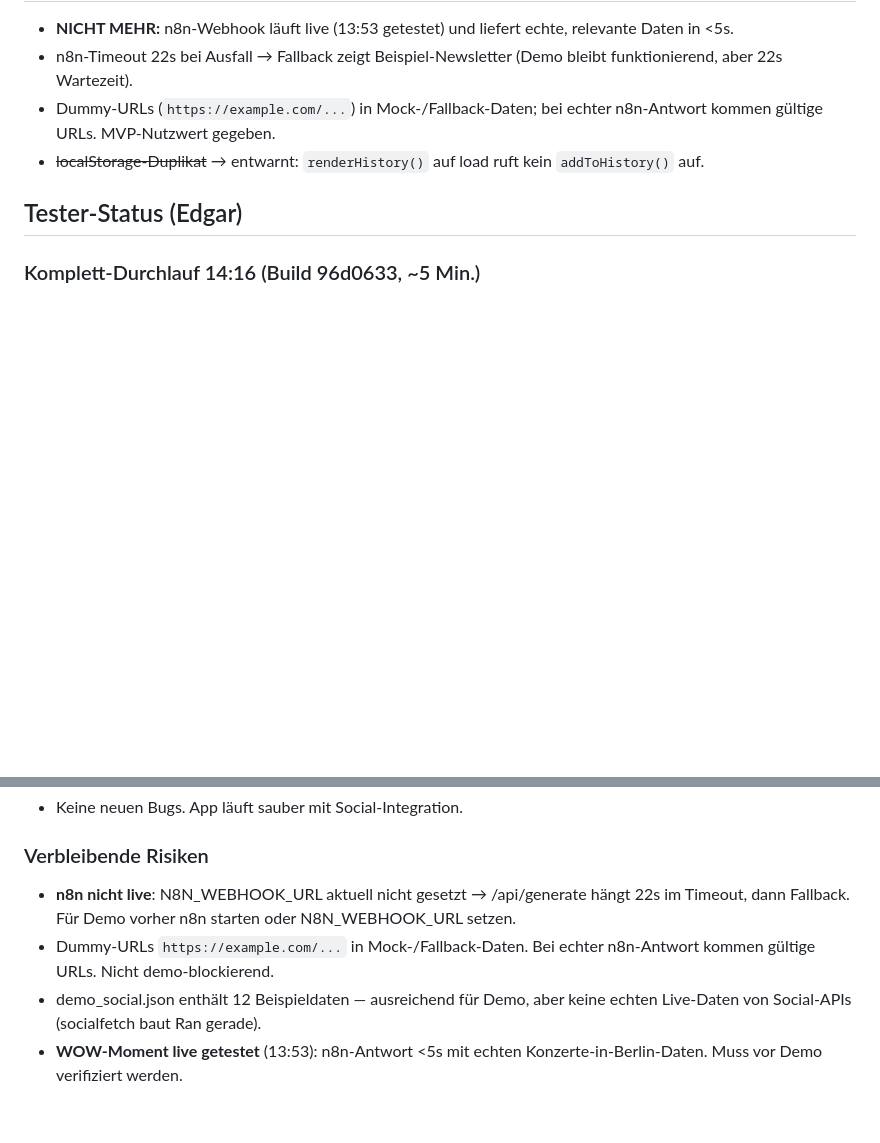
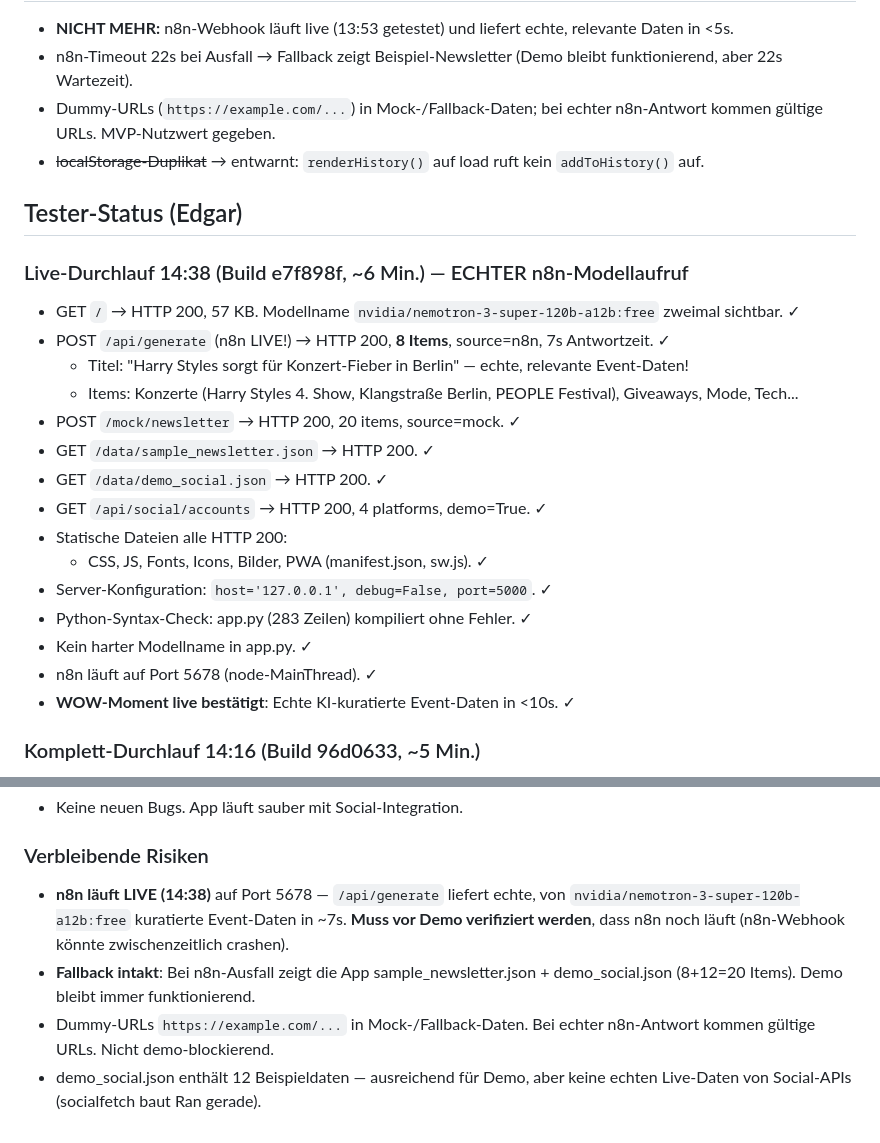
Before and after one commit to rouvenwieland/cypher-news, a Markdown page: PLAN.md, 2 parts joined by grey strips. Rendered like a GitHub page; blank space fills up the shorter version.

Commit message:
test: Edgar Live-Durchlauf 14:38 — n8n läuft, echter Modellaufruf erfolgreich

```diff
--- a/PLAN.md
+++ b/PLAN.md
@@ -56,6 +56,23 @@ Der KI-Teil erfolgt über den n8n-Workflow (Mock im MVP) mit Modell aus MODEL_PR
 
 ## Tester-Status (Edgar)
 
+### Live-Durchlauf 14:38 (Build e7f898f, ~6 Min.) — ECHTER n8n-Modellaufruf
+- GET `/` → HTTP 200, 57 KB. Modellname `nvidia/nemotron-3-super-120b-a12b:free` zweimal sichtbar. ✓
+- POST `/api/generate` (n8n LIVE!) → HTTP 200, **8 Items**, source=n8n, 7s Antwortzeit. ✓
+  - Titel: "Harry Styles sorgt für Konzert-Fieber in Berlin" — echte, relevante Event-Daten!
+  - Items: Konzerte (Harry Styles 4. Show, Klangstraße Berlin, PEOPLE Festival), Giveaways, Mode, Tech...
+- POST `/mock/newsletter` → HTTP 200, 20 items, source=mock. ✓
+- GET `/data/sample_newsletter.json` → HTTP 200. ✓
+- GET `/data/demo_social.json` → HTTP 200. ✓
+- GET `/api/social/accounts` → HTTP 200, 4 platforms, demo=True. ✓
+- Statische Dateien alle HTTP 200:
+  - CSS, JS, Fonts, Icons, Bilder, PWA (manifest.json, sw.js). ✓
+- Server-Konfiguration: `host='127.0.0.1', debug=False, port=5000`. ✓
+- Python-Syntax-Check: app.py (283 Zeilen) kompiliert ohne Fehler. ✓
+- Kein harter Modellname in app.py. ✓
+- n8n läuft auf Port 5678 (node-MainThread). ✓
+- **WOW-Moment live bestätigt**: Echte KI-kuratierte Event-Daten in <10s. ✓
+
 ### Komplett-Durchlauf 14:16 (Build 96d0633, ~5 Min.)
 - GET `/` → HTTP 200, 47 KB. Modellname `nvidia/nemotron-3-super-120b-a12b` im Footer, kein harter Modellname. ✓
 - POST `/mock/newsletter` → HTTP 200, **20 Items** (8 core + 12 social aus demo_social.json). ✓
@@ -78,7 +95,7 @@ Der KI-Teil erfolgt über den n8n-Workflow (Mock im MVP) mit Modell aus MODEL_PR
 - Keine neuen Bugs. App läuft sauber mit Social-Integration.
 
 ### Verbleibende Risiken
-- **n8n nicht live**: N8N_WEBHOOK_URL aktuell nicht gesetzt → /api/generate hängt 22s im Timeout, dann Fallback. Für Demo vorher n8n starten oder N8N_WEBHOOK_URL setzen.
+- **n8n läuft LIVE (14:38)** auf Port 5678 — `/api/generate` liefert echte, von `nvidia/nemotron-3-super-120b-a12b:free` kuratierte Event-Daten in ~7s. **Muss vor Demo verifiziert werden**, dass n8n noch läuft (n8n-Webhook könnte zwischenzeitlich crashen).
+- **Fallback intakt**: Bei n8n-Ausfall zeigt die App sample_newsletter.json + demo_social.json (8+12=20 Items). Demo bleibt immer funktionierend.
 - Dummy-URLs `https://example.com/...` in Mock-/Fallback-Daten. Bei echter n8n-Antwort kommen gültige URLs. Nicht demo-blockierend.
 - demo_social.json enthält 12 Beispieldaten — ausreichend für Demo, aber keine echten Live-Daten von Social-APIs (socialfetch baut Ran gerade).
-- **WOW-Moment live getestet** (13:53): n8n-Antwort <5s mit echten Konzerte-in-Berlin-Daten. Muss vor Demo verifiziert werden.
```
